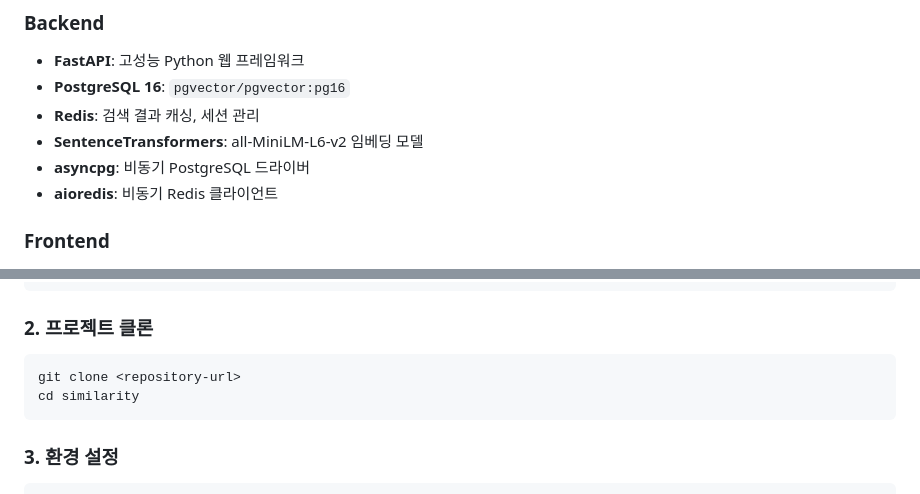
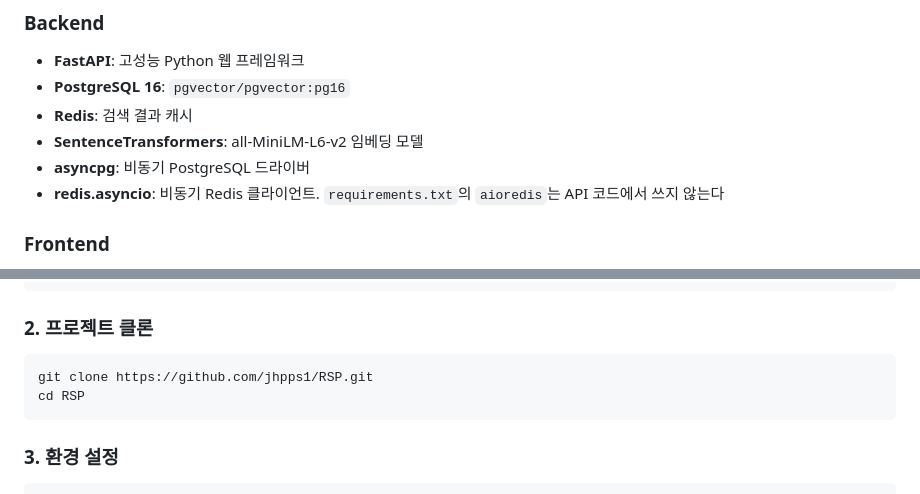
Before and after one commit to jhpps1/RSP, a Markdown page: README.md, 2 parts joined by grey strips. GitHub-like rendering.

````diff
--- a/README.md
+++ b/README.md
@@ -59,10 +59,10 @@ AI/ML 논문 벡터 검색과 유사도 그래프 UI다. 논문 수집은 하지
 ### Backend
 - **FastAPI**: 고성능 Python 웹 프레임워크
 - **PostgreSQL 16**: `pgvector/pgvector:pg16`
-- **Redis**: 검색 결과 캐싱, 세션 관리
+- **Redis**: 검색 결과 캐시
 - **SentenceTransformers**: all-MiniLM-L6-v2 임베딩 모델
 - **asyncpg**: 비동기 PostgreSQL 드라이버
-- **aioredis**: 비동기 Redis 클라이언트
+- **redis.asyncio**: 비동기 Redis 클라이언트. `requirements.txt`의 `aioredis`는 API 코드에서 쓰지 않는다
 
 ### Frontend
 - **Vis.js Network**: 고성능 그래프 시각화
@@ -85,8 +85,8 @@ AI/ML 논문 벡터 검색과 유사도 그래프 UI다. 논문 수집은 하지
 
 ### 2. 프로젝트 클론
 ```bash
-git clone <repository-url>
-cd similarity
+git clone https://github.com/jhpps1/RSP.git
+cd RSP
 ```
 
 ### 3. 환경 설정
````
Also changed, not shown: other parts of README.md (+7 -25 lines).
